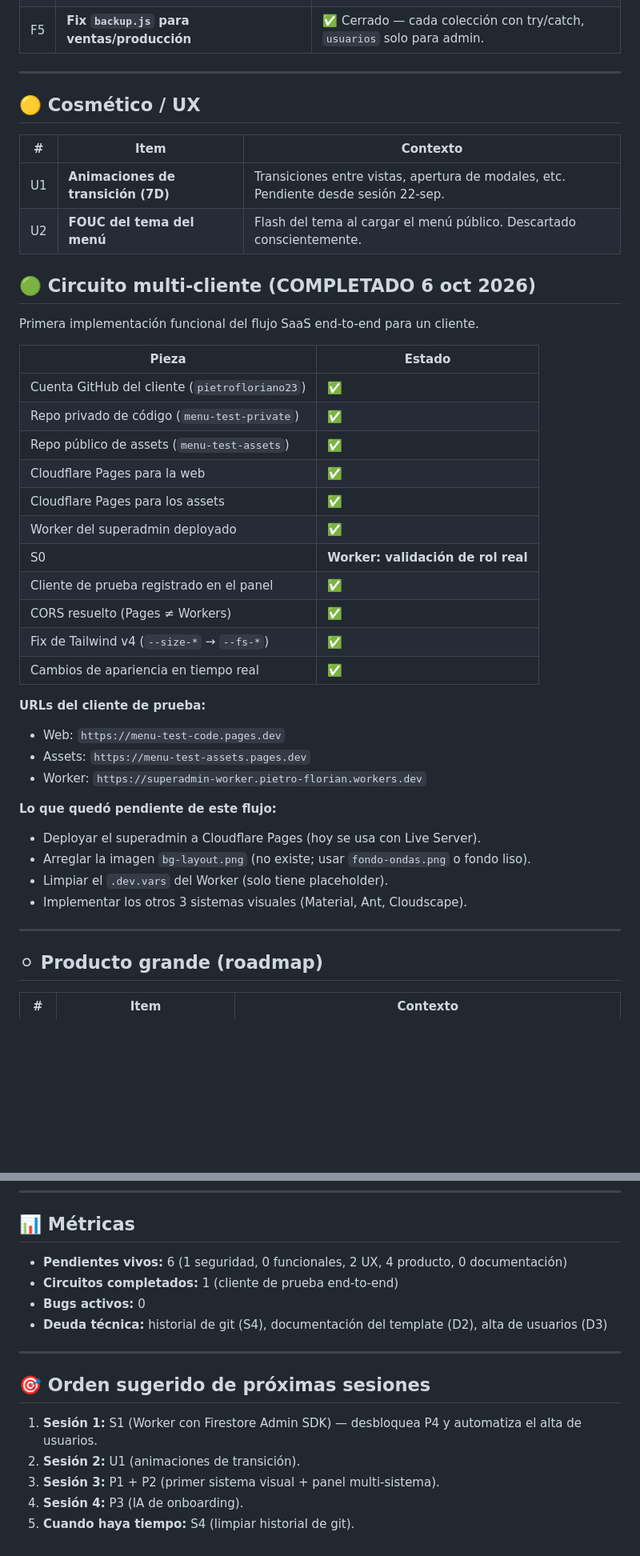
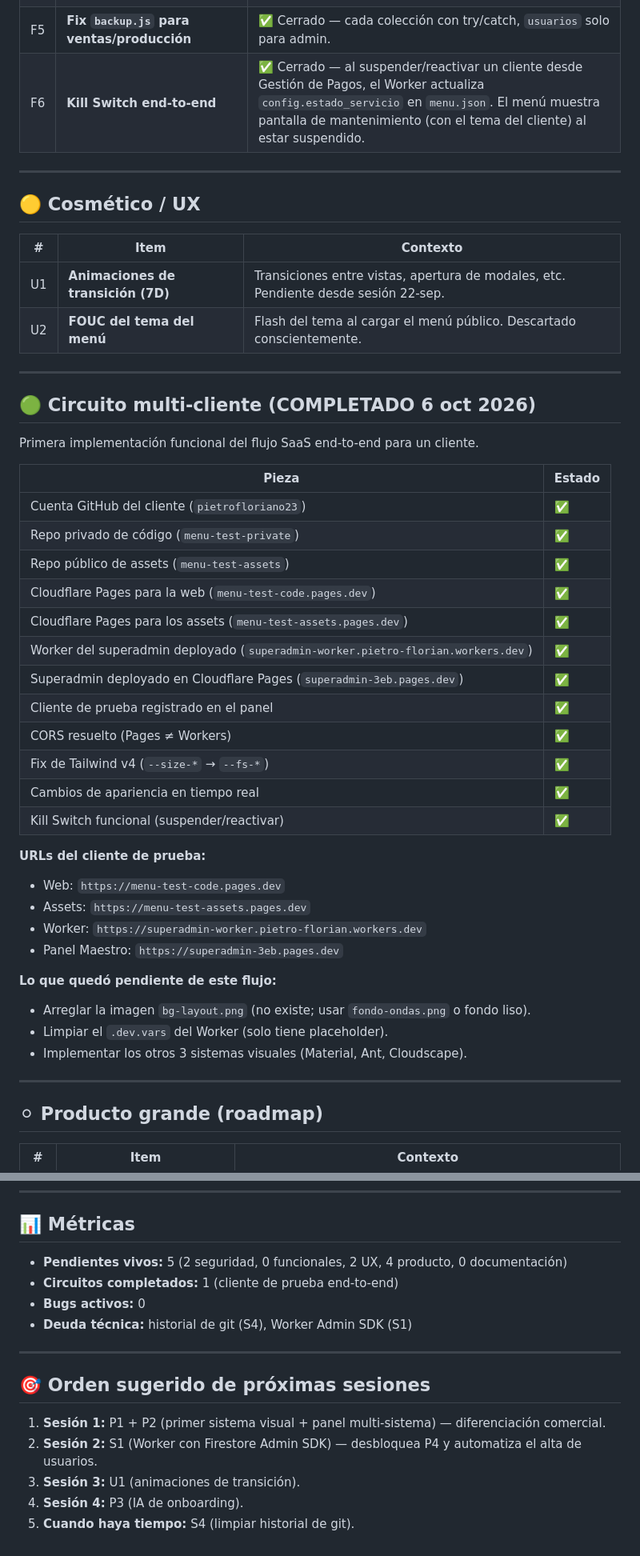
Before and after one commit to pietroflorian-collab/superadmin, a Markdown page: docs/PENDIENTES.md, 2 parts joined by grey strips. Shown at 80% size. GitHub-like rendering; blank space fills up the shorter version.

Commit message:
docs: consolidar PENDIENTES (S0 y Kill Switch cerrados)

```diff
--- a/docs/PENDIENTES.md
+++ b/docs/PENDIENTES.md
@@ -25,6 +26,7 @@
 | F3 | **Guardar `creadoPorTipoDoc` y `creadoPorNumDoc`** | ✅ Cerrado y verificado en backup. |
 | F4 | **Mostrar Comercial con nombre + apellido + tipo + nº doc** | ✅ Cerrado — formato nombre arriba, "PPT 1746765" abajo en gris. |
 | F5 | **Fix `backup.js` para ventas/producción** | ✅ Cerrado — cada colección con try/catch, `usuarios` solo para admin. |
+| F6 | **Kill Switch end-to-end** | ✅ Cerrado — al suspender/reactivar un cliente desde Gestión de Pagos, el Worker actualiza `config.estado_servicio` en `menu.json`. El menú muestra pantalla de mantenimiento (con el tema del cliente) al estar suspendido. |
 
 ---
 
@@ -35,6 +37,8 @@
 | U1 | **Animaciones de transición (7D)** | Transiciones entre vistas, apertura de modales, etc. Pendiente desde sesión 22-sep. |
 | U2 | **FOUC del tema del menú** | Flash del tema al cargar el menú público. Descartado conscientemente. |
 
+---
+
 ## 🟢 Circuito multi-cliente (COMPLETADO 6 oct 2026)
 
 Primera implementación funcional del flujo SaaS end-to-end para un cliente.
@@ -44,28 +48,28 @@ Primera implementación funcional del flujo SaaS end-to-end para un cliente.
 | Cuenta GitHub del cliente (`pietrofloriano23`) | ✅ |
 | Repo privado de código (`menu-test-private`) | ✅ |
 | Repo público de assets (`menu-test-assets`) | ✅ |
-| Cloudflare Pages para la web | ✅ |
-| Cloudflare Pages para los assets | ✅ |
-| Worker del superadmin deployado | ✅ |
-| S0 | **Worker: validación de rol real** | ✅ Cerrado — el Worker consulta `usuarios/{uid}.rol` en Firestore. Admin y producción pueden publicar. Ventas solo accede a clientes. |
+| Cloudflare Pages para la web (`menu-test-code.pages.dev`) | ✅ |
+| Cloudflare Pages para los assets (`menu-test-assets.pages.dev`) | ✅ |
+| Worker del superadmin deployado (`superadmin-worker.pietro-florian.workers.dev`) | ✅ |
+| Superadmin deployado en Cloudflare Pages (`superadmin-3eb.pages.dev`) | ✅ |
 | Cliente de prueba registrado en el panel | ✅ |
 | CORS resuelto (Pages ≠ Workers) | ✅ |
 | Fix de Tailwind v4 (`--size-*` → `--fs-*`) | ✅ |
 | Cambios de apariencia en tiempo real | ✅ |
+| Kill Switch funcional (suspender/reactivar) | ✅ |
 
 **URLs del cliente de prueba:**
 - Web: `https://menu-test-code.pages.dev`
 - Assets: `https://menu-test-assets.pages.dev`
 - Worker: `https://superadmin-worker.pietro-florian.workers.dev`
+- Panel Maestro: `https://superadmin-3eb.pages.dev`
 
 **Lo que quedó pendiente de este flujo:**
-- Deployar el superadmin a Cloudflare Pages (hoy se usa con Live Server).
 - Arreglar la imagen `bg-layout.png` (no existe; usar `fondo-ondas.png` o fondo liso).
 - Limpiar el `.dev.vars` del Worker (solo tiene placeholder).
 - Implementar los otros 3 sistemas visuales (Material, Ant, Cloudscape).
 
 ---
-
 
 ## ⚪ Producto grande (roadmap)
 
@@ -101,17 +105,17 @@ Primera implementación funcional del flujo SaaS end-to-end para un cliente.
 
 ## 📊 Métricas
 
-- **Pendientes vivos:** 6 (1 seguridad, 0 funcionales, 2 UX, 4 producto, 0 documentación)
+- **Pendientes vivos:** 5 (2 seguridad, 0 funcionales, 2 UX, 4 producto, 0 documentación)
 - **Circuitos completados:** 1 (cliente de prueba end-to-end)
 - **Bugs activos:** 0
-- **Deuda técnica:** historial de git (S4), documentación del template (D2), alta de usuarios (D3)
+- **Deuda técnica:** historial de git (S4), Worker Admin SDK (S1)
 
 ---
 
 ## 🎯 Orden sugerido de próximas sesiones
 
-1. **Sesión 1:** S1 (Worker con Firestore Admin SDK) — desbloquea P4 y automatiza el alta de usuarios.
-2. **Sesión 2:** U1 (animaciones de transición).
-3. **Sesión 3:** P1 + P2 (primer sistema visual + panel multi-sistema).
+1. **Sesión 1:** P1 + P2 (primer sistema visual + panel multi-sistema) — diferenciación comercial.
+2. **Sesión 2:** S1 (Worker con Firestore Admin SDK) — desbloquea P4 y automatiza el alta de usuarios.
+3. **Sesión 3:** U1 (animaciones de transición).
 4. **Sesión 4:** P3 (IA de onboarding).
 5. **Cuando haya tiempo:** S4 (limpiar historial de git).
```
Also changed, not shown: other parts of docs/PENDIENTES.md (+4 -3 lines).
